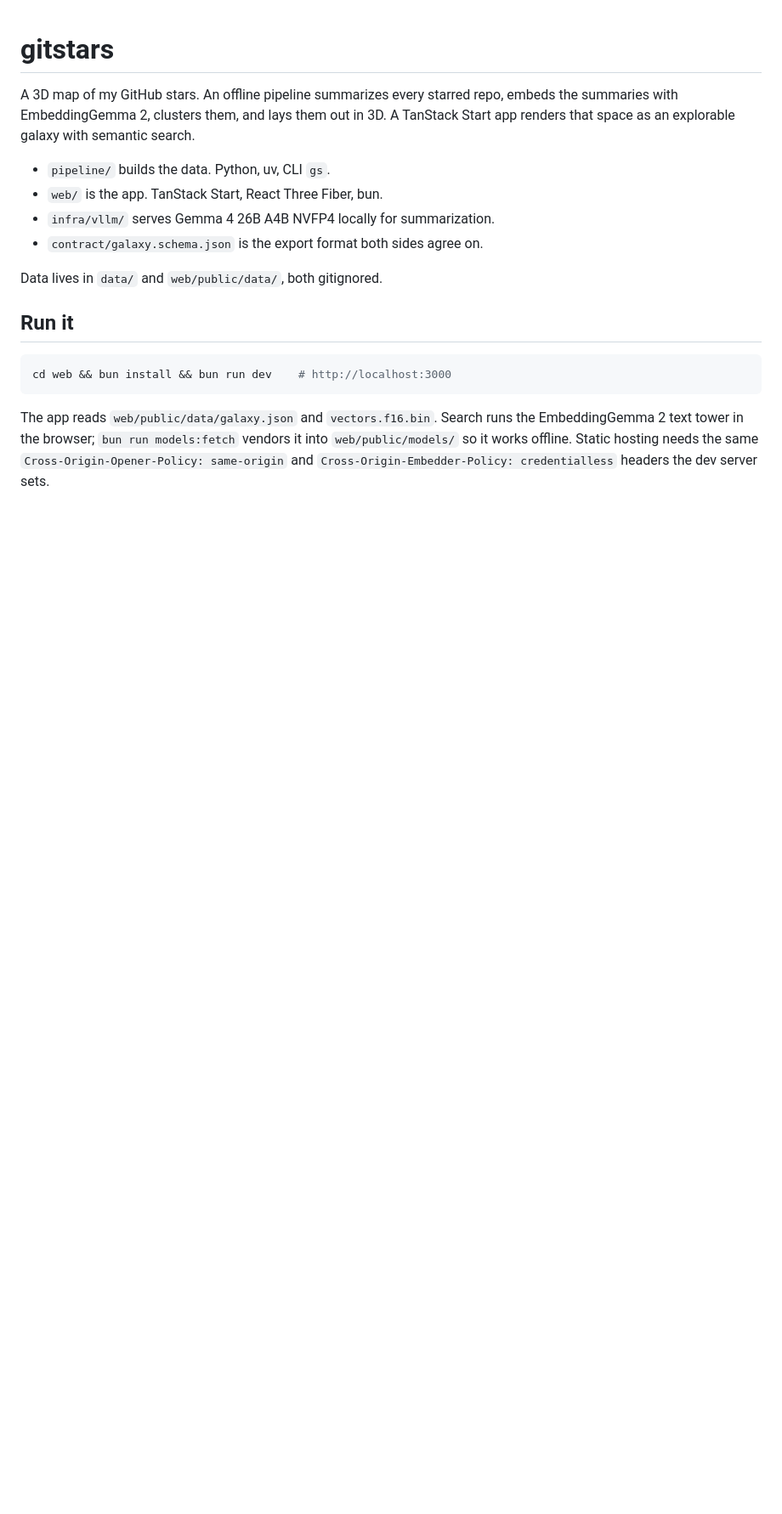
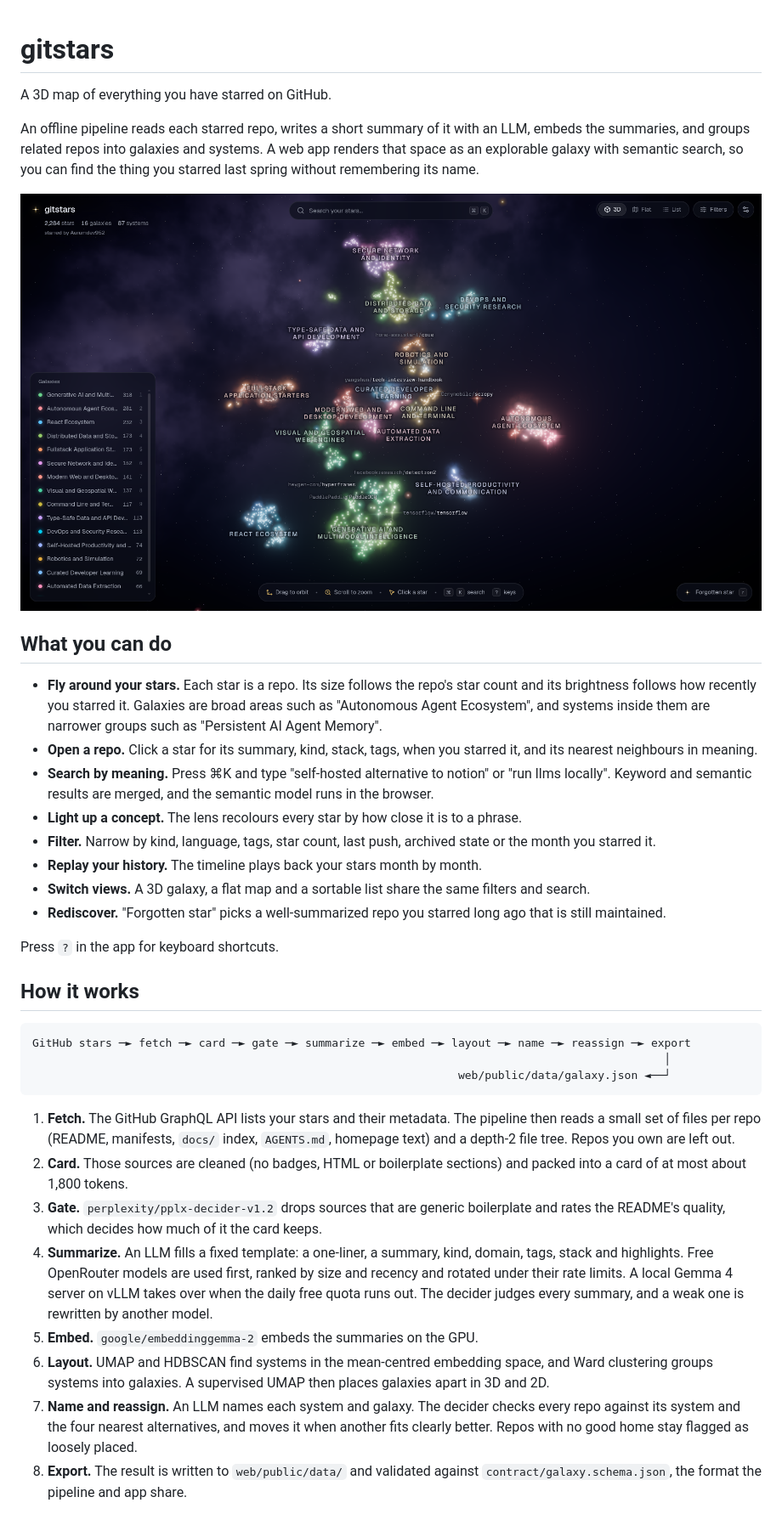
Before and after one commit to Aurumdev952/gitstars, a Markdown page: README.md, the part around one of its changes. Shown at 85% size. Rendered like a GitHub page; pictures changed too: docs/screenshot.png (added); blank space fills up the shorter version.

````diff
--- a/README.md
+++ b/README.md
@@ -1,24 +1,58 @@
 # gitstars
 
-A 3D map of my GitHub stars. An offline pipeline summarizes every starred repo, embeds the summaries
-with EmbeddingGemma 2, clusters them, and lays them out in 3D. A TanStack Start app renders that space
-as an explorable galaxy with semantic search.
+A 3D map of everything you have starred on GitHub.
 
-- `pipeline/` builds the data. Python, uv, CLI `gs`.
-- `web/` is the app. TanStack Start, React Three Fiber, bun.
-- `infra/vllm/` serves Gemma 4 26B A4B NVFP4 locally for summarization.
-- `contract/galaxy.schema.json` is the export format both sides agree on.
+An offline pipeline reads each starred repo, writes a short summary of it with an LLM, embeds the
+summaries, and groups related repos into galaxies and systems. A web app renders that space as an
+explorable galaxy with semantic search, so you can find the thing you starred last spring without
+remembering its name.
 
-Data lives in `data/` and `web/public/data/`, both gitignored.
+![The gitstars overview: 2,284 starred repos in 16 named galaxies](docs/screenshot.png)
 
-## Run it
+## What you can do
 
-```bash
-cd web && bun install && bun run dev    # http://localhost:3000
+- **Fly around your stars.** Each star is a repo. Its size follows the repo's star count and its
+  brightness follows how recently you starred it. Galaxies are broad areas such as "Autonomous Agent
+  Ecosystem", and systems inside them are narrower groups such as "Persistent AI Agent Memory".
+- **Open a repo.** Click a star for its summary, kind, stack, tags, when you starred it, and its
+  nearest neighbours in meaning.
+- **Search by meaning.** Press ⌘K and type "self-hosted alternative to notion" or "run llms
+  locally". Keyword and semantic results are merged, and the semantic model runs in the browser.
+- **Light up a concept.** The lens recolours every star by how close it is to a phrase.
+- **Filter.** Narrow by kind, language, tags, star count, last push, archived state or the month you
+  starred it.
+- **Replay your history.** The timeline plays back your stars month by month.
+- **Switch views.** A 3D galaxy, a flat map and a sortable list share the same filters and search.
+- **Rediscover.** "Forgotten star" picks a well-summarized repo you starred long ago that is still
+  maintained.
+
+Press `?` in the app for keyboard shortcuts.
+
+## How it works
+
+```
+GitHub stars ─► fetch ─► card ─► gate ─► summarize ─► embed ─► layout ─► name ─► reassign ─► export
+                                                                                               │
+                                                                web/public/data/galaxy.json ◄──┘
 ```
 
-The app reads `web/public/data/galaxy.json` and `vectors.f16.bin`. Search runs the EmbeddingGemma 2
-text tower in the browser; `bun run models:fetch` vendors it into `web/public/models/` so it works
-offline. Static hosting needs the same `Cross-Origin-Opener-Policy: same-origin` and
-`Cross-Origin-Embedder-Policy: credentialless` headers the dev server sets.
+1. **Fetch.** The GitHub GraphQL API lists your stars and their metadata. The pipeline then reads a
+   small set of files per repo (README, manifests, `docs/` index, `AGENTS.md`, homepage text) and
+   a depth-2 file tree. Repos you own are left out.
+2. **Card.** Those sources are cleaned (no badges, HTML or boilerplate sections) and packed into a
+   card of at most about 1,800 tokens.
+3. **Gate.** `perplexity/pplx-decider-v1.2` drops sources that are generic boilerplate and rates the
+   README's quality, which decides how much of it the card keeps.
+4. **Summarize.** An LLM fills a fixed template: a one-liner, a summary, kind, domain, tags, stack
+   and highlights. Free OpenRouter models are used first, ranked by size and recency and rotated
+   under their rate limits. A local Gemma 4 server on vLLM takes over when the daily free quota runs
+   out. The decider judges every summary, and a weak one is rewritten by another model.
+5. **Embed.** `google/embeddinggemma-2` embeds the summaries on the GPU.
+6. **Layout.** UMAP and HDBSCAN find systems in the mean-centred embedding space, and Ward
+   clustering groups systems into galaxies. A supervised UMAP then places galaxies apart in 3D and 2D.
+7. **Name and reassign.** An LLM names each system and galaxy. The decider checks every repo against
+   its system and the four nearest alternatives, and moves it when another fits clearly better.
+   Repos with no good home stay flagged as loosely placed.
+8. **Export.** The result is written to `web/public/data/` and validated against
+   `contract/galaxy.schema.json`, the format the pipeline and app share.
 
````
Also changed, not shown: other parts of README.md (+69 -8 lines), docs/ui-design.md (+1 -1 lines), pipeline/README.md (+1 -1 lines), 3 other files.
